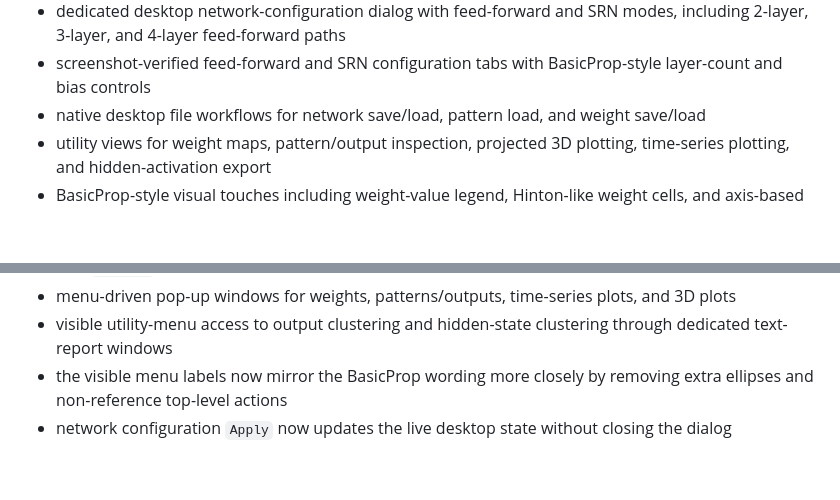
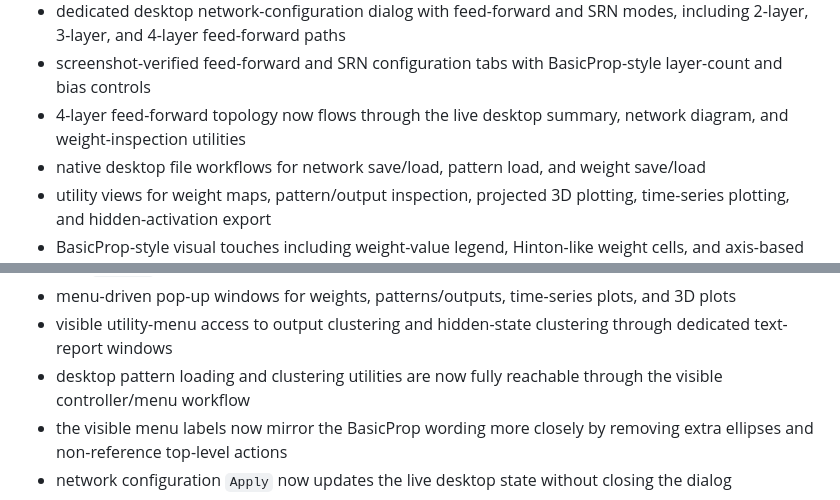
Before and after one commit to Simonsbs/signalweave, a Markdown page: README.md, 2 parts joined by grey strips. Drawn GitHub-style; blank space fills up the shorter version.

Commit message:
Close stale parity workflow items

```diff
--- a/README.md
+++ b/README.md
@@ -30,6 +30,7 @@ Implemented now:
 - desktop workbench with a BasicProp-style control panel, live network view, editor tabs, testing, clustering, and weight inspection
 - dedicated desktop network-configuration dialog with feed-forward and SRN modes, including 2-layer, 3-layer, and 4-layer feed-forward paths
 - screenshot-verified feed-forward and SRN configuration tabs with BasicProp-style layer-count and bias controls
+- 4-layer feed-forward topology now flows through the live desktop summary, network diagram, and weight-inspection utilities
 - native desktop file workflows for network save/load, pattern load, and weight save/load
 - utility views for weight maps, pattern/output inspection, projected 3D plotting, time-series plotting, and hidden-activation export
 - BasicProp-style visual touches including weight-value legend, Hinton-like weight cells, and axis-based error plotting
@@ -116,6 +117,7 @@ The desktop app ships with built-in XOR and SRN demos and now exposes a BasicPro
 - split `Weights` menu entries for feed-forward and SRN loading, with BasicProp-style wrong-menu notes
 - menu-driven pop-up windows for weights, patterns/outputs, time-series plots, and 3D plots
 - visible utility-menu access to output clustering and hidden-state clustering through dedicated text-report windows
+- desktop pattern loading and clustering utilities are now fully reachable through the visible controller/menu workflow
 - the visible menu labels now mirror the BasicProp wording more closely by removing extra ellipses and non-reference top-level actions
 - network configuration `Apply` now updates the live desktop state without closing the dialog
 - network configuration styling now follows the BasicProp dialog more closely, with centered `OK` / `Apply` / `Cancel` buttons and tighter slider/bias layout
```
Also changed, not shown: docs/basicprop-compatibility.md (+2 -0 lines), docs/parity-checklist.md (+4 -4 lines).
